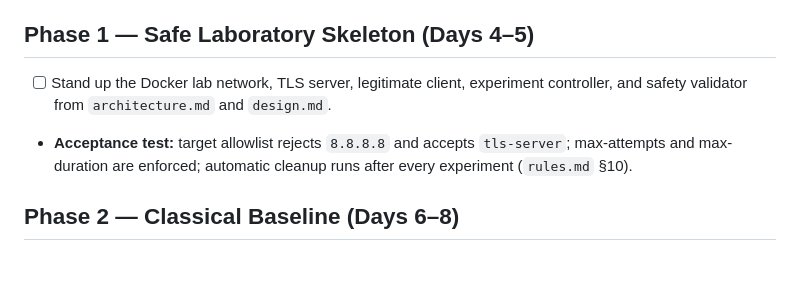
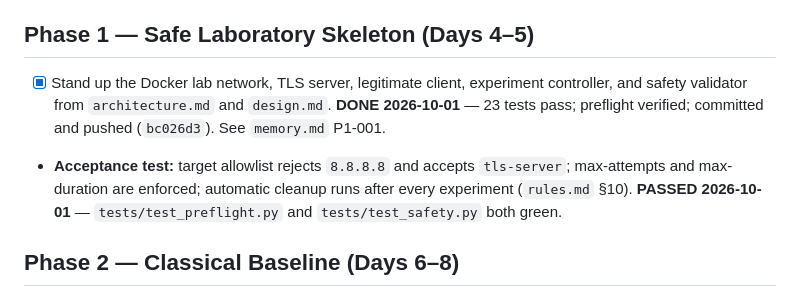
Before and after one commit to Gagann-09/PQ-TLS-Handshake-Exhaustion-Cost-Decomposition-and-Mitigation, a Markdown page: tasks.md, the part around the change. Rendered like a GitHub page; blank space fills up the shorter version.

```diff
--- a/tasks.md
+++ b/tasks.md
@@ -20,12 +20,16 @@ decision in `memory.md`.
   Phase 0 build; no reduced-matrix decision required.
 
 ## Phase 1 — Safe Laboratory Skeleton (Days 4–5)
-- [ ] Stand up the Docker lab network, TLS server, legitimate client,
+- [x] Stand up the Docker lab network, TLS server, legitimate client,
       experiment controller, and safety validator from `architecture.md`
       and `design.md`.
+      **DONE 2026-10-01** — 23 tests pass; preflight verified; committed
+      and pushed (`bc026d3`). See `memory.md` P1-001.
 - **Acceptance test:** target allowlist rejects `8.8.8.8` and accepts
   `tls-server`; max-attempts and max-duration are enforced; automatic
   cleanup runs after every experiment (`rules.md` §10).
+  **PASSED 2026-10-01** — `tests/test_preflight.py` and
+  `tests/test_safety.py` both green.
 
 ## Phase 2 — Classical Baseline (Days 6–8)
 - [ ] Implement C0 (X25519 + ECDSA-P256), workload modes W0 and W1.
```
Also changed, not shown: memory.md (+39 -0 lines).
